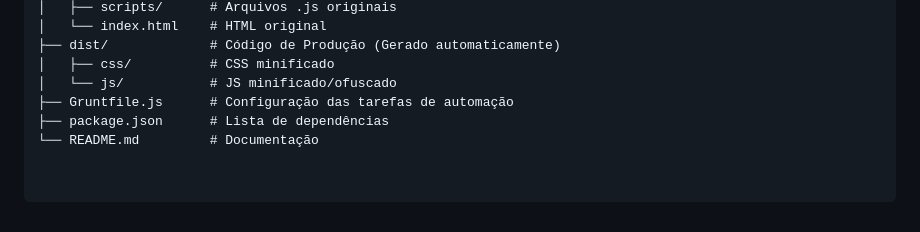
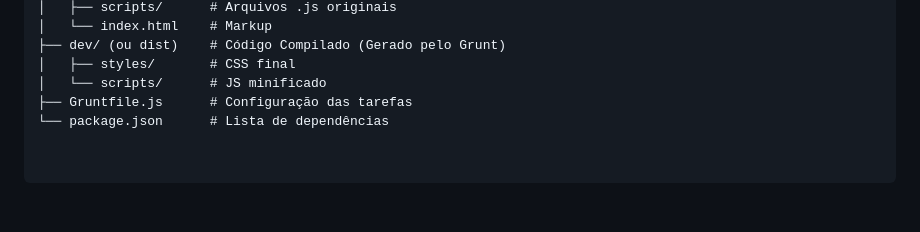
Before and after one commit to DouglassenG/projeto_2, a Markdown page: README.md, the part around one of its changes. GitHub-like rendering.

```diff
--- a/README.md
+++ b/README.md
@@ -87,8 +75,7 @@ projeto_2/
 │   ├── scripts/      # Arquivos .js originais
-│   └── index.html    # HTML original
-├── dist/             # Código de Produção (Gerado automaticamente)
-│   ├── css/          # CSS minificado
-│   └── js/           # JS minificado/ofuscado
-├── Gruntfile.js      # Configuração das tarefas de automação
-├── package.json      # Lista de dependências
-└── README.md         # Documentação
+│   └── index.html    # Markup
+├── dev/ (ou dist)    # Código Compilado (Gerado pelo Grunt)
+│   ├── styles/       # CSS final
+│   └── scripts/      # JS minificado
+├── Gruntfile.js      # Configuração das tarefas
+└── package.json      # Lista de dependências
```
Also changed, not shown: other parts of README.md (+28 -40 lines).
